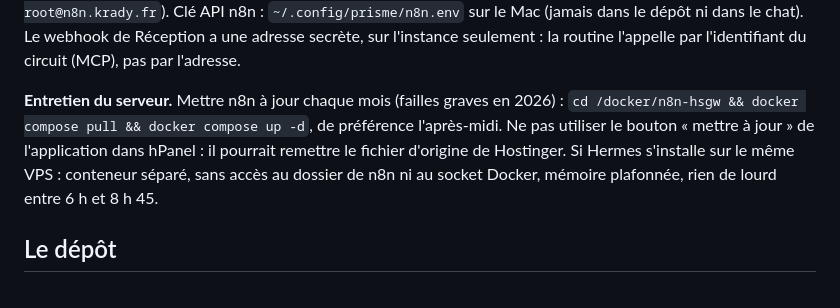
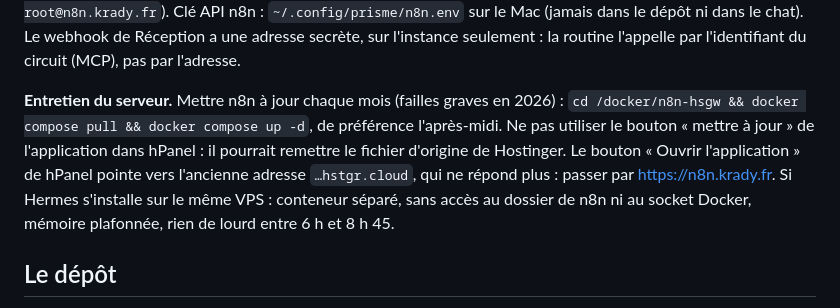
Before and after one commit to jbkrady/prisme, a Markdown page: CLAUDE.md, the part around the change. GitHub-like rendering.

```diff
--- a/CLAUDE.md
+++ b/CLAUDE.md
@@ -23,7 +23,7 @@ Autres circuits n8n : Inscription, Confirmation, Désinscription, Votes, Numéro
 
 **Le serveur.** VPS Hostinger (Düsseldorf), système « Ubuntu 24.04 with Docker and Traefik » et application n8n du gestionnaire Docker de Hostinger. n8n : `/docker/n8n-hsgw/docker-compose.yml` (adapté : domaine `n8n.krady.fr`, port 5678 fermé au public, cookie sécurisé, purge à 14 jours ; l'original Hostinger est gardé à côté en `.hostinger-origine`). Traefik (`/docker/traefik`) sert le HTTPS (Let's Encrypt). Pare-feu Hostinger : 22, 80, 443. Accès SSH de Claude : clé `~/.ssh/prisme_vps` sur le Mac de JB (`ssh -i ~/.ssh/prisme_vps root@n8n.krady.fr`). Clé API n8n : `~/.config/prisme/n8n.env` sur le Mac (jamais dans le dépôt ni dans le chat). Le webhook de Réception a une adresse secrète, sur l'instance seulement : la routine l'appelle par l'identifiant du circuit (MCP), pas par l'adresse.
 
-**Entretien du serveur.** Mettre n8n à jour chaque mois (failles graves en 2026) : `cd /docker/n8n-hsgw && docker compose pull && docker compose up -d`, de préférence l'après-midi. Ne pas utiliser le bouton « mettre à jour » de l'application dans hPanel : il pourrait remettre le fichier d'origine de Hostinger. Si Hermes s'installe sur le même VPS : conteneur séparé, sans accès au dossier de n8n ni au socket Docker, mémoire plafonnée, rien de lourd entre 6 h et 8 h 45.
+**Entretien du serveur.** Mettre n8n à jour chaque mois (failles graves en 2026) : `cd /docker/n8n-hsgw && docker compose pull && docker compose up -d`, de préférence l'après-midi. Ne pas utiliser le bouton « mettre à jour » de l'application dans hPanel : il pourrait remettre le fichier d'origine de Hostinger. Le bouton « Ouvrir l'application » de hPanel pointe vers l'ancienne adresse `…hstgr.cloud`, qui ne répond plus : passer par https://n8n.krady.fr. Si Hermes s'installe sur le même VPS : conteneur séparé, sans accès au dossier de n8n ni au socket Docker, mémoire plafonnée, rien de lourd entre 6 h et 8 h 45.
 
 ## Le dépôt
 
```
Also changed, not shown: n8n/README.md (+3 -1 lines).
